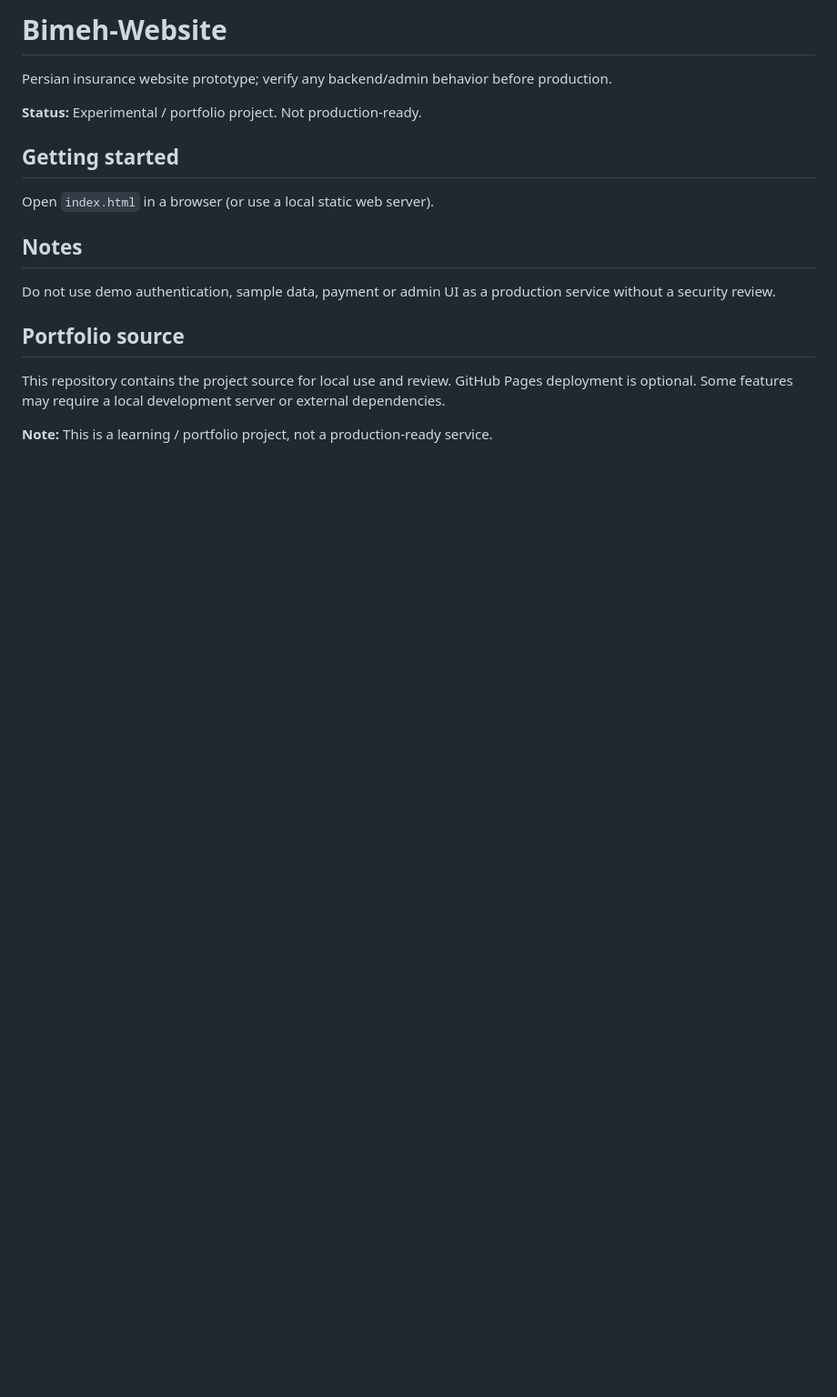
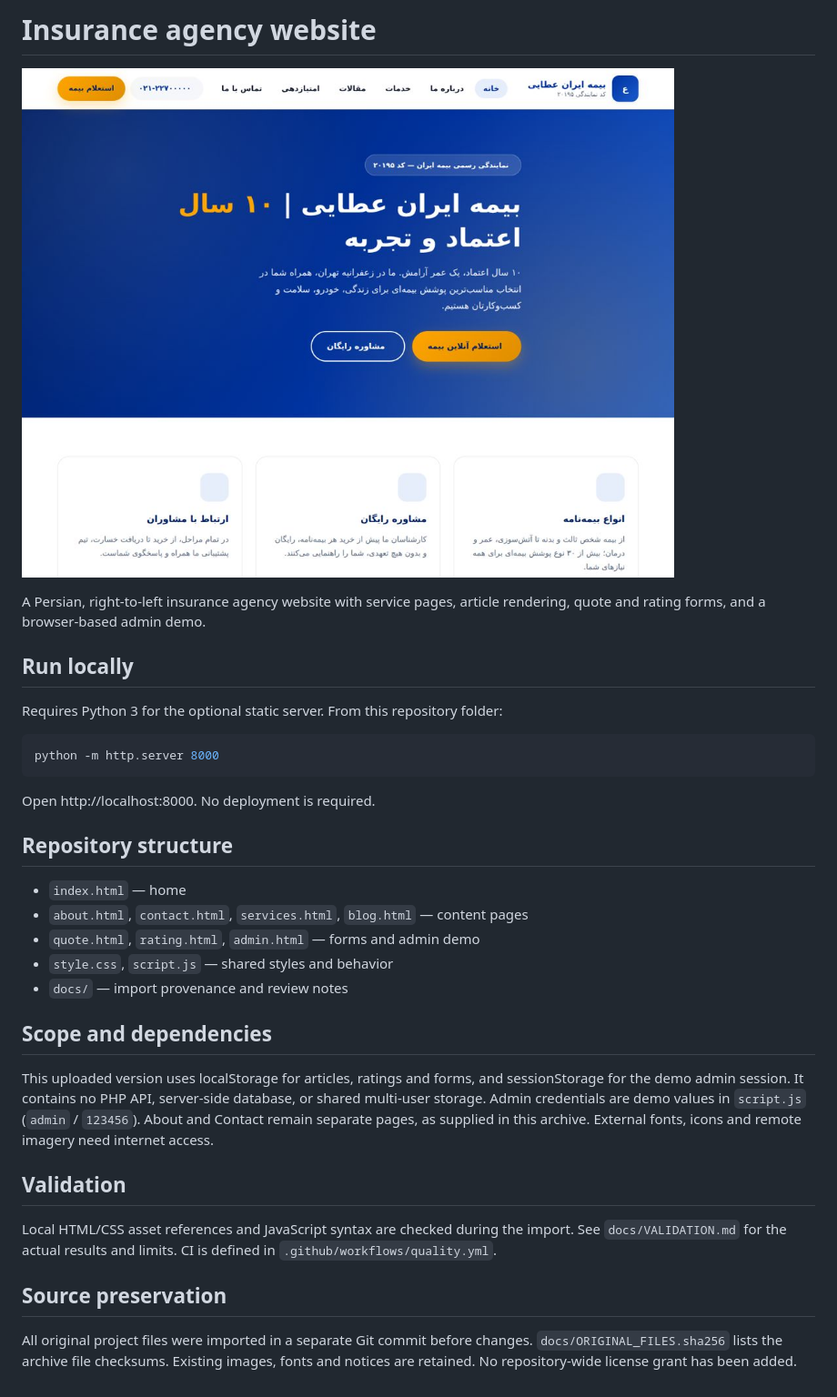
Before and after one commit to hesamafk/Bimeh-Website, a Markdown page: README.md, the part around the change. Shown at 91% size. Drawn GitHub-style; pictures changed too: docs/preview.jpg (added); blank space fills up the shorter version.

Commit message:
refactor: polish local setup, responsive UI and verified application flows

````diff
--- a/README.md
+++ b/README.md
@@ -1,16 +1,35 @@
-# Bimeh-Website
+# Insurance agency website
 
-Persian insurance website prototype; verify any backend/admin behavior before production.
+![Desktop preview](docs/preview.jpg)
 
-**Status:** Experimental / portfolio project. Not production-ready.
+A Persian, right-to-left insurance agency website with service pages, article rendering, quote and rating forms, and a browser-based admin demo.
 
-## Getting started
-Open `index.html` in a browser (or use a local static web server).
+## Run locally
 
-## Notes
-Do not use demo authentication, sample data, payment or admin UI as a production service without a security review.
+Requires Python 3 for the optional static server. From this repository folder:
 
-## Portfolio source
-This repository contains the project source for local use and review. GitHub Pages deployment is optional. Some features may require a local development server or external dependencies.
+```bash
+python -m http.server 8000
+```
 
-**Note:** This is a learning / portfolio project, not a production-ready service.
+Open http://localhost:8000. No deployment is required.
+
+## Repository structure
+
+- `index.html` — home
+- `about.html`, `contact.html`, `services.html`, `blog.html` — content pages
+- `quote.html`, `rating.html`, `admin.html` — forms and admin demo
+- `style.css`, `script.js` — shared styles and behavior
+- `docs/` — import provenance and review notes
+
+## Scope and dependencies
+
+This uploaded version uses localStorage for articles, ratings and forms, and sessionStorage for the demo admin session. It contains no PHP API, server-side database, or shared multi-user storage. Admin credentials are demo values in `script.js` (`admin` / `123456`). About and Contact remain separate pages, as supplied in this archive. External fonts, icons and remote imagery need internet access.
+
+## Validation
+
+Local HTML/CSS asset references and JavaScript syntax are checked during the import. See `docs/VALIDATION.md` for the actual results and limits. CI is defined in `.github/workflows/quality.yml`.
+
+## Source preservation
+
+All original project files were imported in a separate Git commit before changes. `docs/ORIGINAL_FILES.sha256` lists the archive file checksums. Existing images, fonts and notices are retained. No repository-wide license grant has been added.
````
Also changed, not shown: docs/CHANGES.md (added, +5 -0 lines), docs/VALIDATION.md (added, +16 -0 lines), 15 other files.
